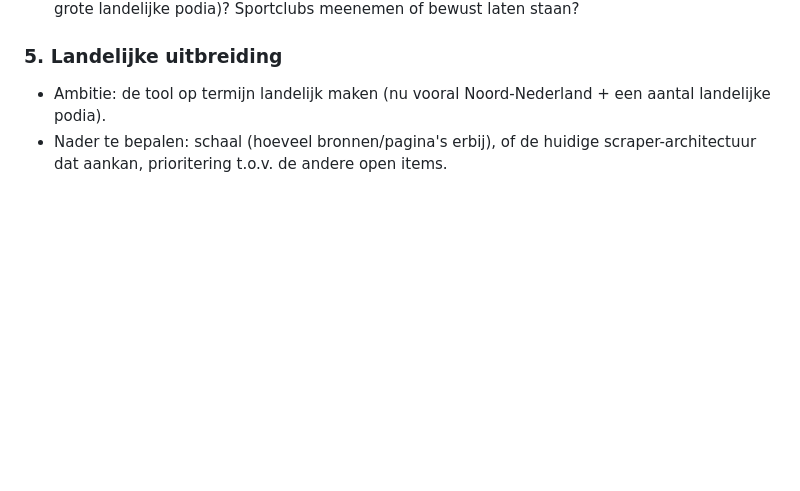
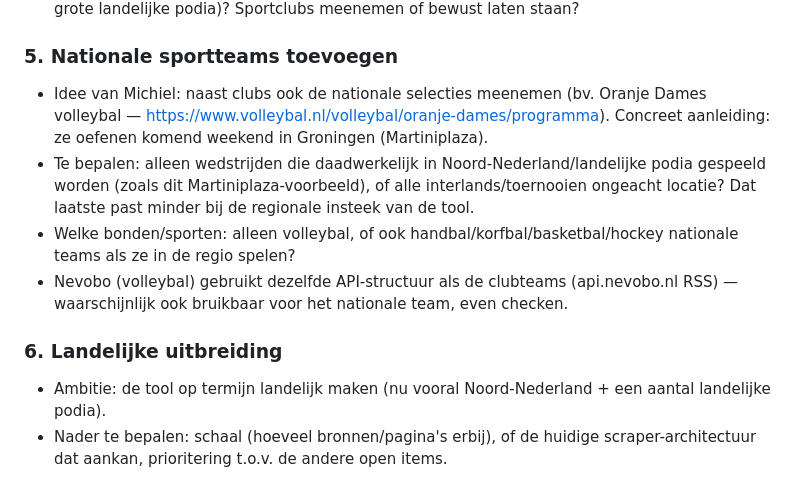
Before and after one commit to mrhvandenoever/UitjesAgenda, a Markdown page: overleg.md, the part around the change. GitHub-like rendering; blank space fills up the shorter version.

Commit message:
overleg.md: bespreekpunt nationale sportteams toevoegen

```diff
--- a/overleg.md
+++ b/overleg.md
@@ -34,7 +34,13 @@ Werkdocument voor het plan-overleg. Vul aan tijdens het gesprek.
 - Sportclubs linken vaak bewust naar een algemene wedstrijdkalender — mogelijk acceptabel, geen per-wedstrijd pagina nodig?
 - Keuze nodig: prioritering — alle 26 is een grote klus. Welke eerst (denieuwekolk.nl / Vera / de grote landelijke podia)? Sportclubs meenemen of bewust laten staan?
 
-### 5. Landelijke uitbreiding
+### 5. Nationale sportteams toevoegen
+- Idee van Michiel: naast clubs ook de nationale selecties meenemen (bv. Oranje Dames volleybal — https://www.volleybal.nl/volleybal/oranje-dames/programma). Concreet aanleiding: ze oefenen komend weekend in Groningen (Martiniplaza).
+- Te bepalen: alleen wedstrijden die daadwerkelijk in Noord-Nederland/landelijke podia gespeeld worden (zoals dit Martiniplaza-voorbeeld), of alle interlands/toernooien ongeacht locatie? Dat laatste past minder bij de regionale insteek van de tool.
+- Welke bonden/sporten: alleen volleybal, of ook handbal/korfbal/basketbal/hockey nationale teams als ze in de regio spelen?
+- Nevobo (volleybal) gebruikt dezelfde API-structuur als de clubteams (api.nevobo.nl RSS) — waarschijnlijk ook bruikbaar voor het nationale team, even checken.
+
+### 6. Landelijke uitbreiding
 - Ambitie: de tool op termijn landelijk maken (nu vooral Noord-Nederland + een aantal landelijke podia).
 - Nader te bepalen: schaal (hoeveel bronnen/pagina's erbij), of de huidige scraper-architectuur dat aankan, prioritering t.o.v. de andere open items.
 
```
